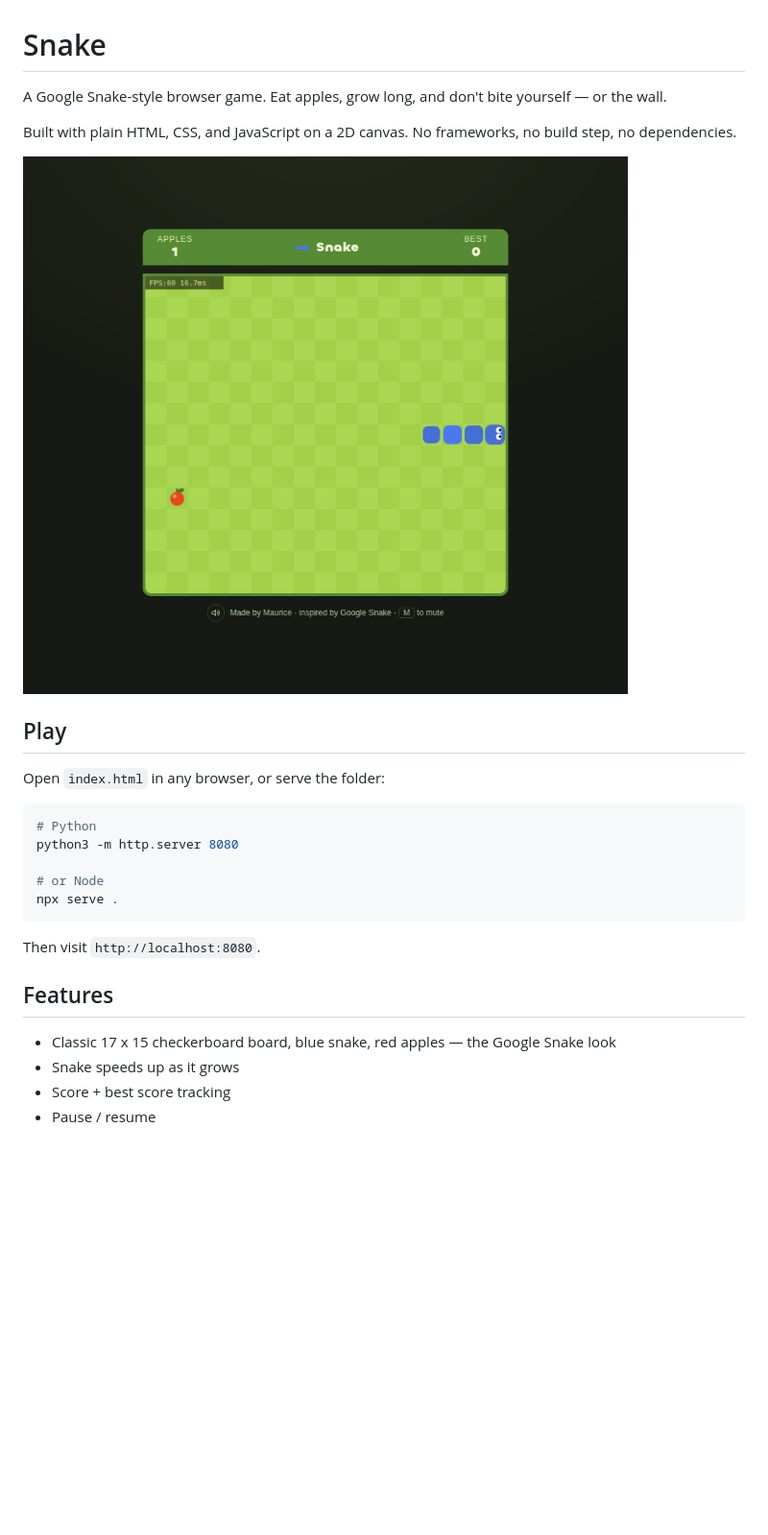
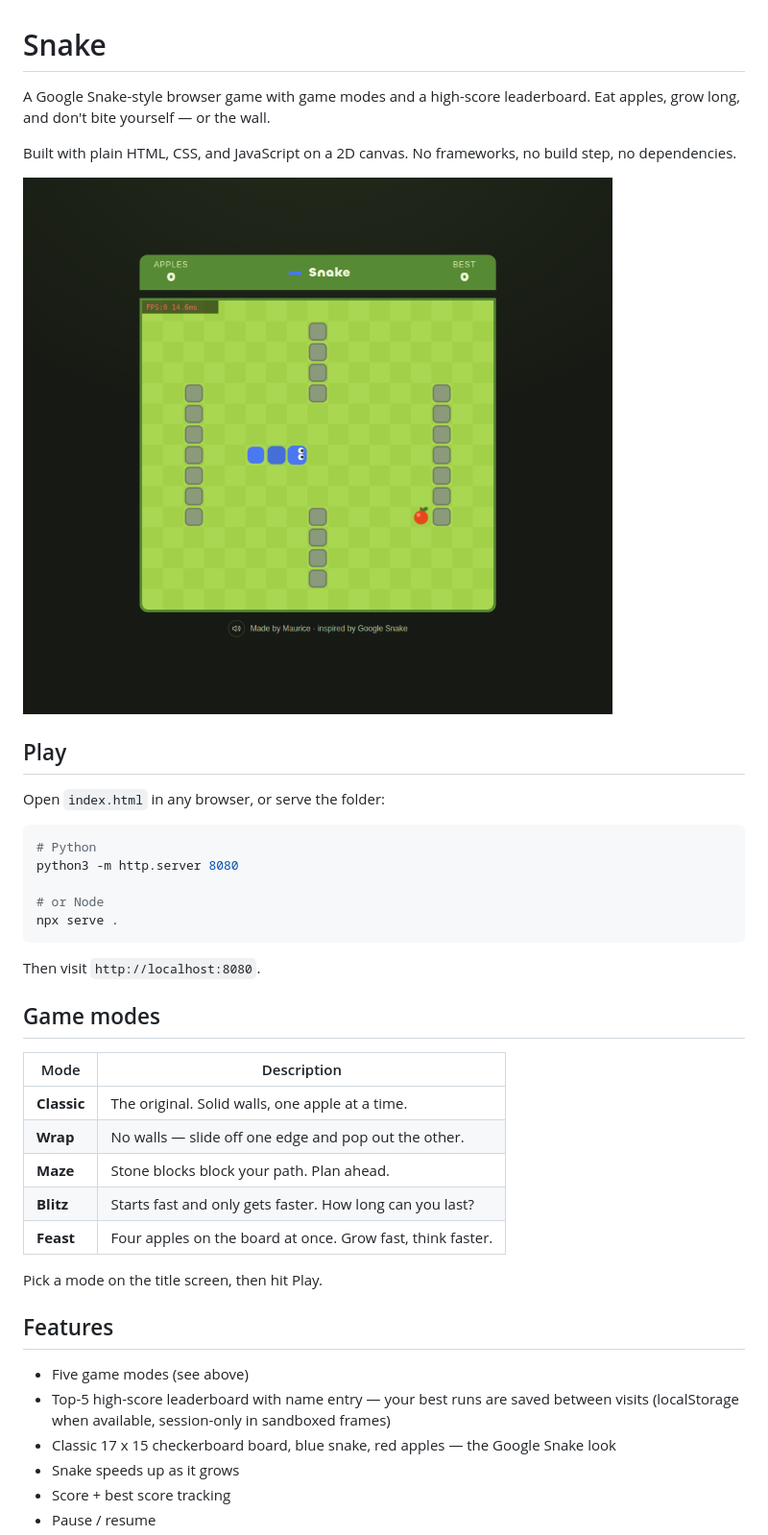
Before and after one commit to MauriceCraft/snake-game, a Markdown page: README.md, the part around one of its changes. Shown at 96% size. GitHub-like rendering; pictures changed too: docs/screenshot.png; blank space fills up the shorter version.

Commit message:
Add 5 game modes (Wrap, Maze, Blitz, Feast) and top-5 leaderboard with name entry

```diff
--- a/README.md
+++ b/README.md
@@ -1,6 +1,6 @@
 # Snake
 
-A Google Snake-style browser game. Eat apples, grow long, and don't bite yourself — or the wall.
+A Google Snake-style browser game with game modes and a high-score leaderboard. Eat apples, grow long, and don't bite yourself — or the wall.
 
 Built with plain HTML, CSS, and JavaScript on a 2D canvas. No frameworks, no build step, no dependencies.
 
@@ -20,8 +20,22 @@ npx serve .
 
 Then visit `http://localhost:8080`.
 
+## Game modes
+
+| Mode | Description |
+| --- | --- |
+| **Classic** | The original. Solid walls, one apple at a time. |
+| **Wrap** | No walls — slide off one edge and pop out the other. |
+| **Maze** | Stone blocks block your path. Plan ahead. |
+| **Blitz** | Starts fast and only gets faster. How long can you last? |
+| **Feast** | Four apples on the board at once. Grow fast, think faster. |
+
+Pick a mode on the title screen, then hit Play.
+
 ## Features
 
+- Five game modes (see above)
+- Top-5 high-score leaderboard with name entry — your best runs are saved between visits (localStorage when available, session-only in sandboxed frames)
 - Classic 17 x 15 checkerboard board, blue snake, red apples — the Google Snake look
 - Snake speeds up as it grows
 - Score + best score tracking
```
Also changed, not shown: other parts of README.md (+6 -4 lines), 3 other files.
